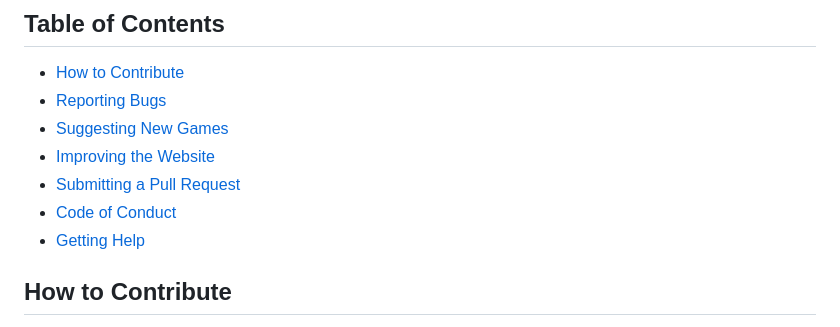
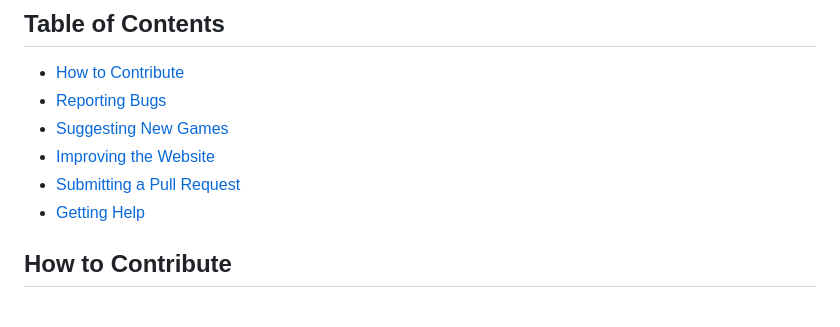
Before and after one commit to drivemins/drivemins.github.io, a Markdown page: README.md, the part around the change. Rendered like a GitHub page.

```diff
--- a/README.md
+++ b/README.md
@@ -58,7 +58,6 @@ We’re thrilled that you’re interested in contributing to Min's Unblocked Gam
 - [Suggesting New Games](#suggesting-new-games)
 - [Improving the Website](#improving-the-website)
 - [Submitting a Pull Request](#submitting-a-pull-request)
-- [Code of Conduct](#code-of-conduct)
 - [Getting Help](#getting-help)
 
 ## How to Contribute
```
